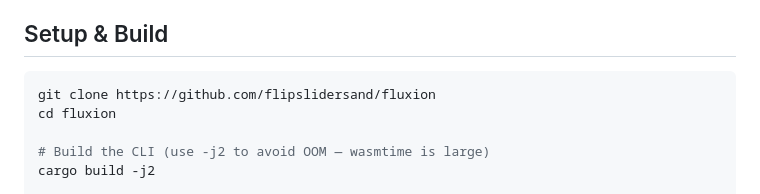
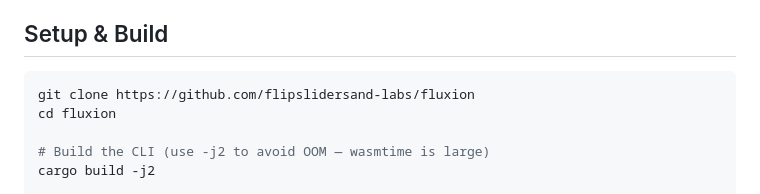
Before and after one commit to flipslidersand-labs/fluxion, a Markdown page: README.md, the part around one of its changes. Drawn GitHub-style.

````diff
--- a/README.md
+++ b/README.md
@@ -17,7 +17,7 @@ Each job runs as a WebAssembly component — isolated, permission-scoped, and la
 ## Setup & Build
 
 ```bash
-git clone https://github.com/flipslidersand/fluxion
+git clone https://github.com/flipslidersand-labs/fluxion
 cd fluxion
 
 # Build the CLI (use -j2 to avoid OOM — wasmtime is large)
````
Also changed, not shown: other parts of README.md (+1 -1 lines).
